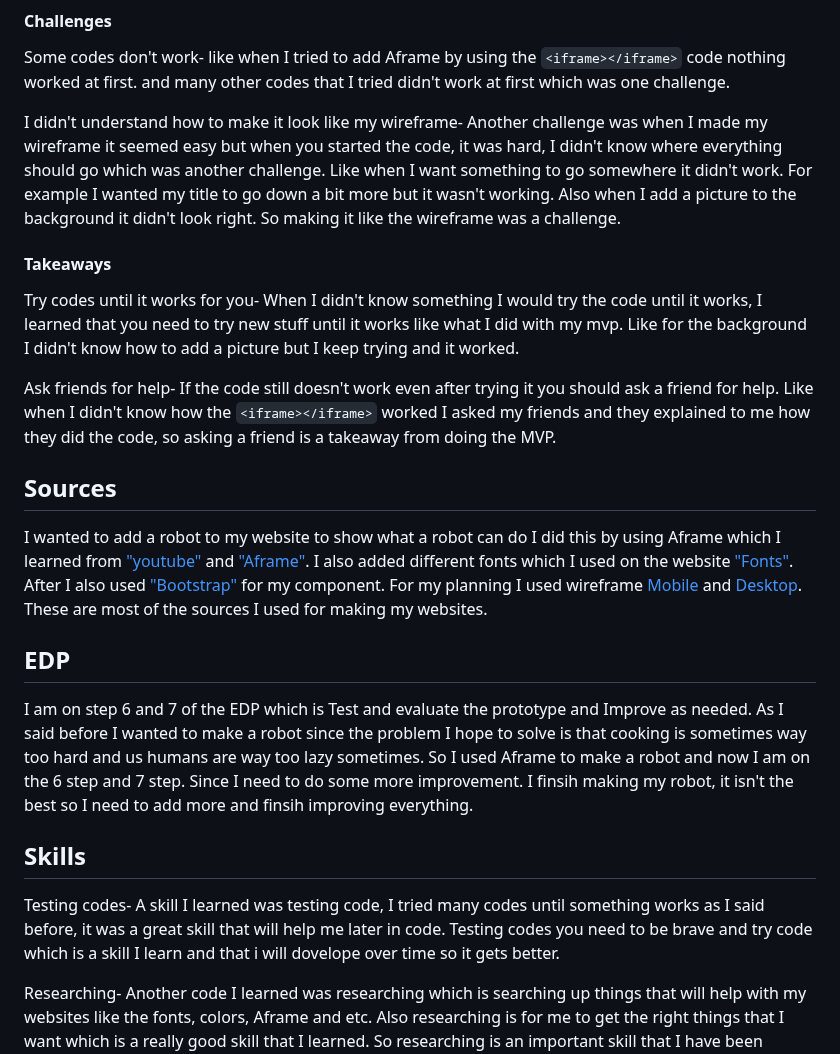
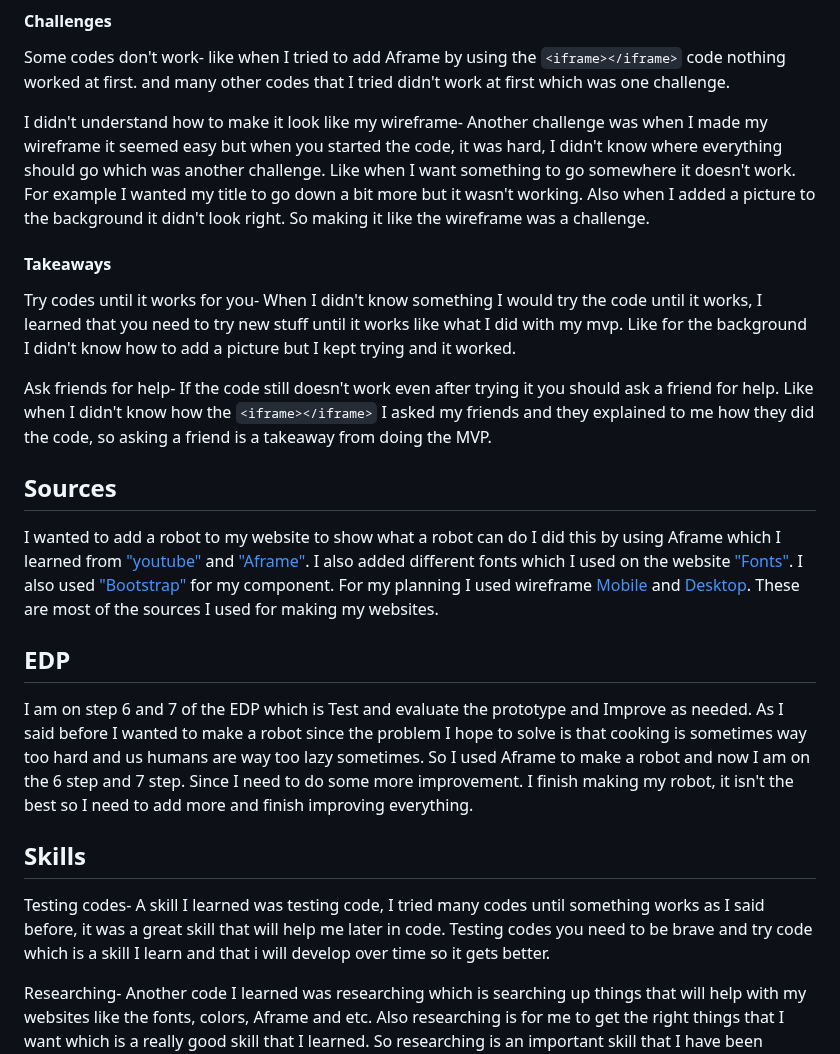
Before and after one commit to johnnyy5929/sep10-freedom-project, a Markdown page: blog/entry06.md, the part around the change. GitHub-like rendering.

`````diff
--- a/blog/entry06.md
+++ b/blog/entry06.md
@@ -34,31 +34,31 @@ So I made my plan and wireframe and started to code everything. I had a lot of c
 Some codes don't work- like when I tried to add Aframe by using the ````<iframe></iframe>```` code nothing worked at first. and many other codes that I tried didn't work at first which was one challenge.
 
 
-I didn't understand how to make it look like my wireframe- Another challenge was when I made my wireframe it seemed easy but when you started the code, it was hard, I didn't know where everything should go which was another challenge. Like when I want something to go somewhere it didn't work. For example I wanted my title to go down a bit more but it wasn't working. Also when I add a picture to the background it didn't look right. So making it like the wireframe was a challenge.
+I didn't understand how to make it look like my wireframe- Another challenge was when I made my wireframe it seemed easy but when you started the code, it was hard, I didn't know where everything should go which was another challenge. Like when I want something to go somewhere it doesn't work. For example I wanted my title to go down a bit more but it wasn't working. Also when I added a picture to the background it didn't look right. So making it like the wireframe was a challenge.
 
 
 #### Takeaways
 
 
-Try codes until it works for you- When I didn't know something I would try the code until it works, I learned that you need to try new stuff until it works like what I did with my mvp. Like for the background I didn't know how to add a picture but I keep trying and it worked.
+Try codes until it works for you- When I didn't know something I would try the code until it works, I learned that you need to try new stuff until it works like what I did with my mvp. Like for the background I didn't know how to add a picture but I kept trying and it worked.
 
-Ask friends for help- If the code still doesn't work even after trying it you should ask a friend for help. Like when I didn't know how the  ````<iframe></iframe>```` worked I asked my friends and they explained to me how they did the code, so asking a friend is a takeaway from doing the MVP.
+Ask friends for help- If the code still doesn't work even after trying it you should ask a friend for help. Like when I didn't know how the  ````<iframe></iframe>```` I asked my friends and they explained to me how they did the code, so asking a friend is a takeaway from doing the MVP.
 
 
 
 
 
 ## Sources
-I wanted to add a robot to my website to show what a robot can do I did this by using Aframe which I learned from ["youtube"](https://www.youtube.com/watch?v=K4LEMBjaV9E&list=PL8MkBHej75fJD-HveDzm4xKrciC5VfYuV&index=6) and ["Aframe"](https://aframe.io/docs/1.5.0/introduction/javascript-events-dom-apis.html). I also added different fonts which I used on the website ["Fonts"](https://fonts.google.com/). After I also used ["Bootstrap"](https://getbootstrap.com/docs/5.3/getting-started/download/) for my component. For my planning I used wireframe [Mobile](https://wireframe.cc/qa15Ss) and [Desktop](https://wireframe.cc/4EpUoN). These are most of the sources I used for making my websites.
+I wanted to add a robot to my website to show what a robot can do I did this by using Aframe which I learned from ["youtube"](https://www.youtube.com/watch?v=K4LEMBjaV9E&list=PL8MkBHej75fJD-HveDzm4xKrciC5VfYuV&index=6) and ["Aframe"](https://aframe.io/docs/1.5.0/introduction/javascript-events-dom-apis.html). I also added different fonts which I used on the website ["Fonts"](https://fonts.google.com/). I also used ["Bootstrap"](https://getbootstrap.com/docs/5.3/getting-started/download/) for my component. For my planning I used wireframe [Mobile](https://wireframe.cc/qa15Ss) and [Desktop](https://wireframe.cc/4EpUoN). These are most of the sources I used for making my websites.
 
 
 ## EDP
 
-I am on step 6 and 7 of the EDP which is Test and evaluate the prototype and Improve as needed. As I said before I wanted to make a robot since the problem I hope to solve is that cooking is sometimes way too hard and us humans are way too lazy sometimes. So I used Aframe to make a robot and now I am on the 6 step and 7 step. Since I need to do some more improvement. I finsih making my robot, it isn't the best so I need to add more and finsih improving everything.
+I am on step 6 and 7 of the EDP which is Test and evaluate the prototype and Improve as needed. As I said before I wanted to make a robot since the problem I hope to solve is that cooking is sometimes way too hard and us humans are way too lazy sometimes. So I used Aframe to make a robot and now I am on the 6 step and 7 step. Since I need to do some more improvement. I finish making my robot, it isn't the best so I need to add more and finish improving everything.
 
 
 ## Skills
 
-Testing codes- A skill I learned was testing code, I tried many codes until something works as I said before, it was a great skill that will help me later in code. Testing codes you need to be brave and try code which is a skill I learn and that i will dovelope over time so it gets better.
+Testing codes- A skill I learned was testing code, I tried many codes until something works as I said before, it was a great skill that will help me later in code. Testing codes you need to be brave and try code which is a skill I learn and that i will develop over time so it gets better.
 
 Researching- Another code I learned was researching which is searching up things that will help with my websites like the fonts, colors, Aframe and etc. Also researching is for me to get the right things that I want which is a really good skill that I learned. So researching is an important skill that I have been developing over months.
`````
